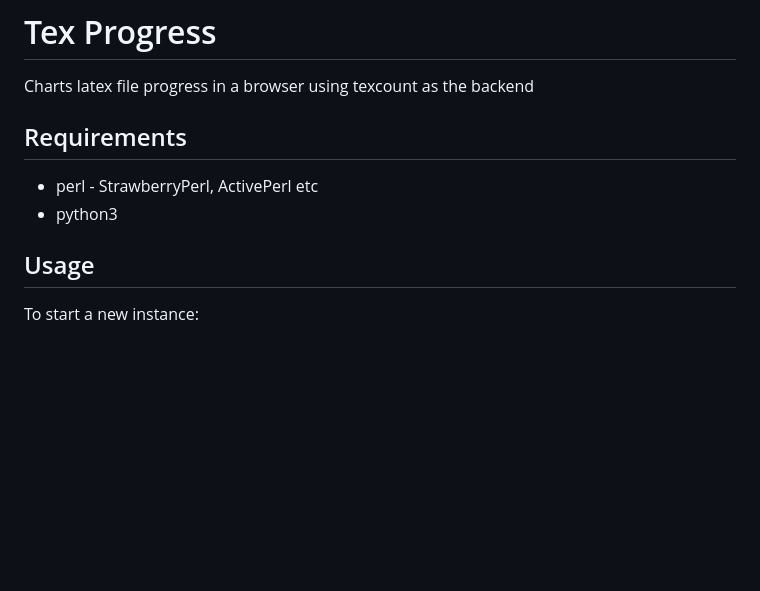
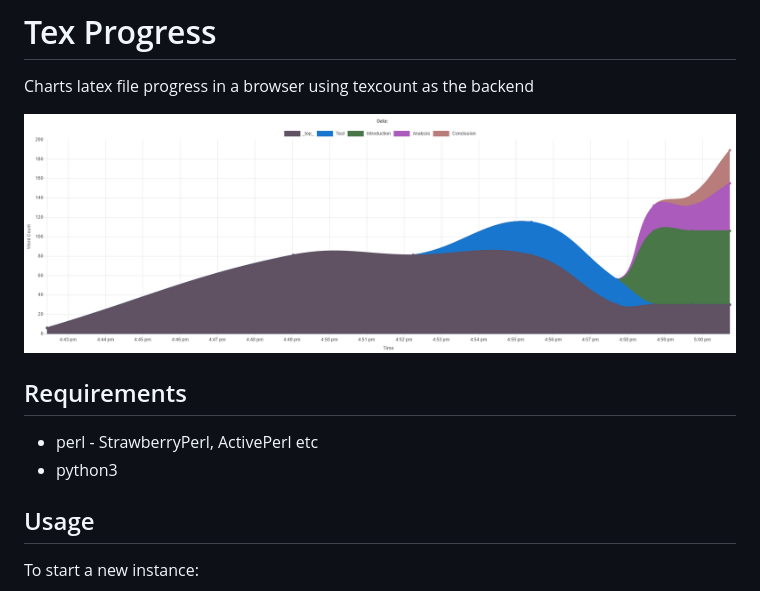
Before and after one commit to EngieDev/Tex-Progress, a Markdown page: README.md, the part around the change. GitHub-like rendering; pictures changed too: .github/example_chart.png (added); blank space fills up the shorter version.

Commit message:
Example chart added to readme

```diff
--- a/README.md
+++ b/README.md
@@ -1,9 +1,12 @@
 # Tex Progress
 Charts latex file progress in a browser using texcount as the backend
+
+![Example Chart](.github/example_chart.png?raw=true "Example Chart")
 
 ## Requirements
  - perl - StrawberryPerl, ActivePerl etc
  - python3
+
 
 ## Usage
 To start a new instance:
```
